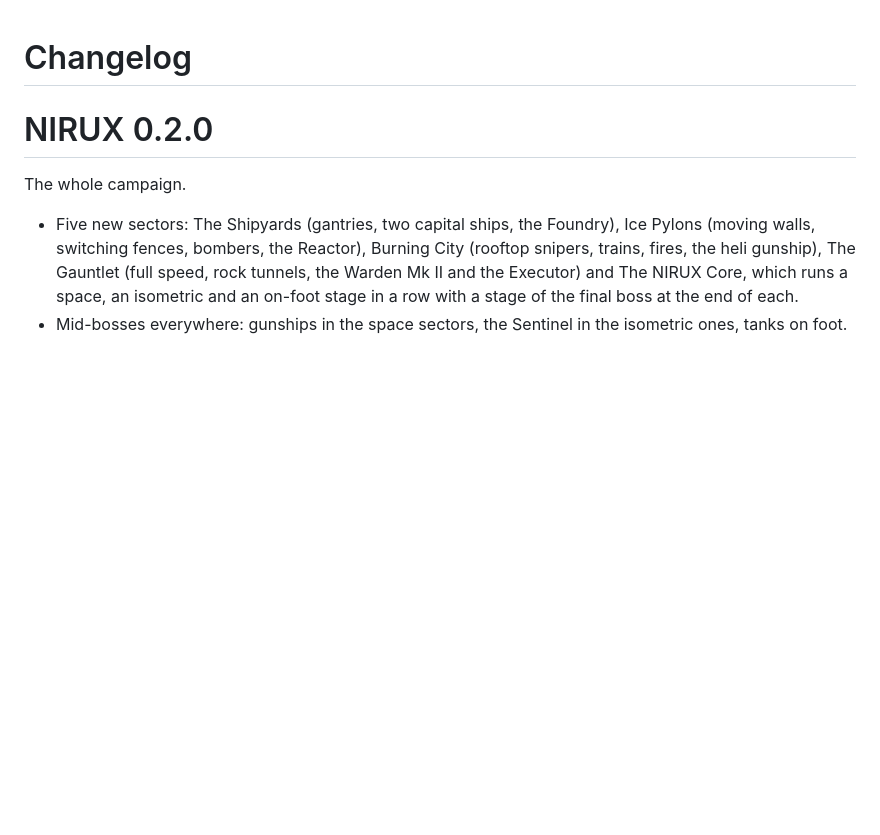
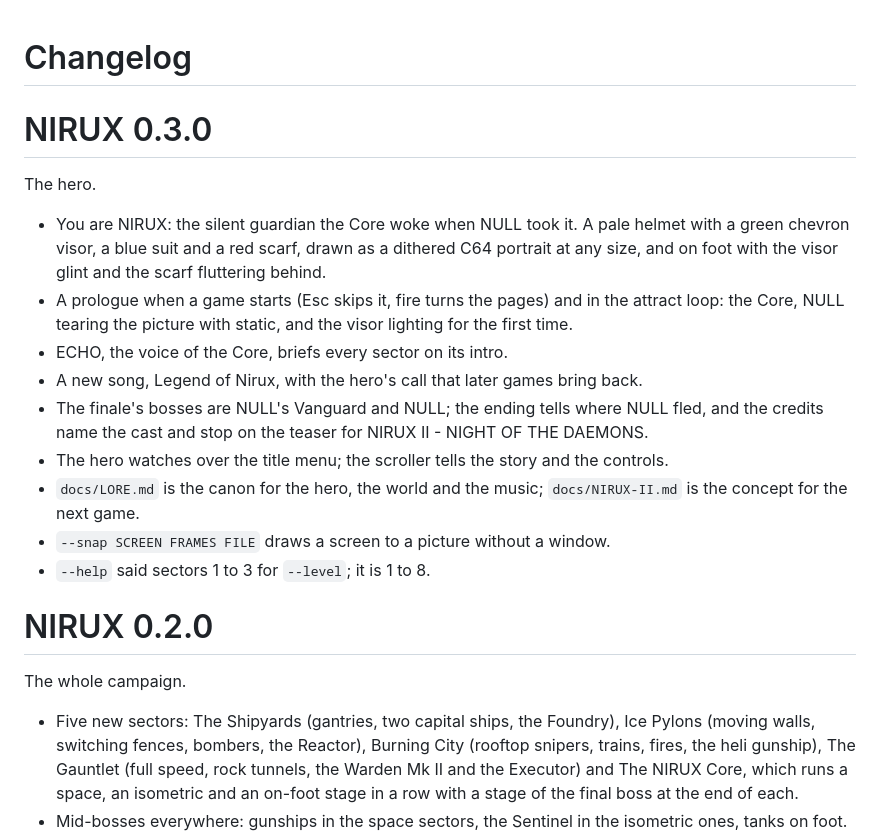
Before and after one commit to nirucon/nirux-thegame, a Markdown page: CHANGELOG.md, the part around the change. Drawn GitHub-style; blank space fills up the shorter version.

```diff
--- a/CHANGELOG.md
+++ b/CHANGELOG.md
@@ -1,4 +1,28 @@
 # Changelog
+
+# NIRUX 0.3.0
+
+The hero.
+
+- You are NIRUX: the silent guardian the Core woke when NULL took it. A
+  pale helmet with a green chevron visor, a blue suit and a red scarf,
+  drawn as a dithered C64 portrait at any size, and on foot with the visor
+  glint and the scarf fluttering behind.
+- A prologue when a game starts (Esc skips it, fire turns the pages) and
+  in the attract loop: the Core, NULL tearing the picture with static, and
+  the visor lighting for the first time.
+- ECHO, the voice of the Core, briefs every sector on its intro.
+- A new song, Legend of Nirux, with the hero's call that later games
+  bring back.
+- The finale's bosses are NULL's Vanguard and NULL; the ending tells where
+  NULL fled, and the credits name the cast and stop on the teaser for
+  NIRUX II - NIGHT OF THE DAEMONS.
+- The hero watches over the title menu; the scroller tells the story and
+  the controls.
+- `docs/LORE.md` is the canon for the hero, the world and the music;
+  `docs/NIRUX-II.md` is the concept for the next game.
+- `--snap SCREEN FRAMES FILE` draws a screen to a picture without a window.
+- `--help` said sectors 1 to 3 for `--level`; it is 1 to 8.
 
 # NIRUX 0.2.0
 
```
Also changed, not shown: README.md (+28 -4 lines), docs/LORE.md (added, +81 -0 lines), docs/NIRUX-II.md (added, +100 -0 lines), docs/screenshots/ending.png (added), docs/screenshots/intro.png (added), docs/screenshots/story.png (added), docs/screenshots/title.png, 11 other files.
